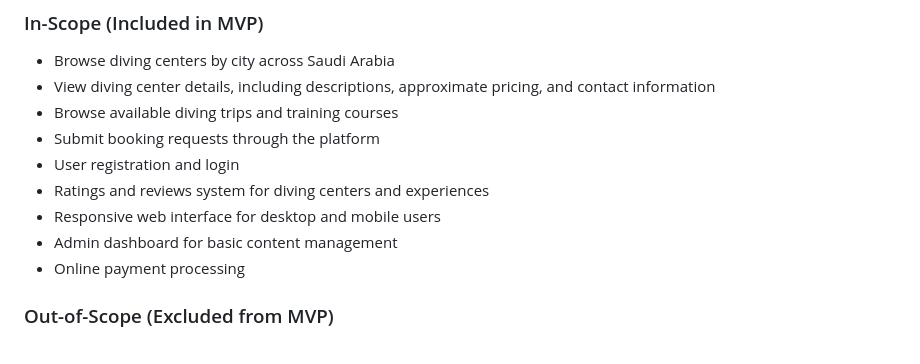
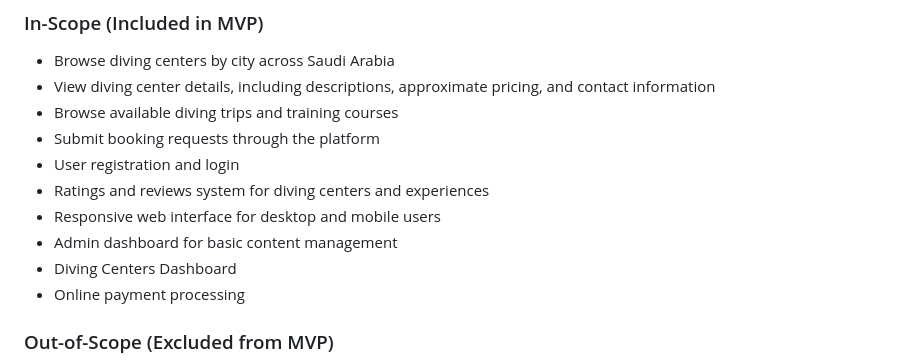
Before and after one commit to laradreamer79/Portfolio-Project, a Markdown page: Stage 2/README.md, the part around the change. Drawn GitHub-style.

```diff
--- a/Stage 2/README.md
+++ b/Stage 2/README.md
@@ -53,6 +53,7 @@ Oyster is a digital platform designed to connect users with diving centers, inst
 - Ratings and reviews system for diving centers and experiences
 - Responsive web interface for desktop and mobile users
 - Admin dashboard for basic content management
+- Diving Centers Dashboard
 - Online payment processing
 
 ### Out-of-Scope (Excluded from MVP)
```
